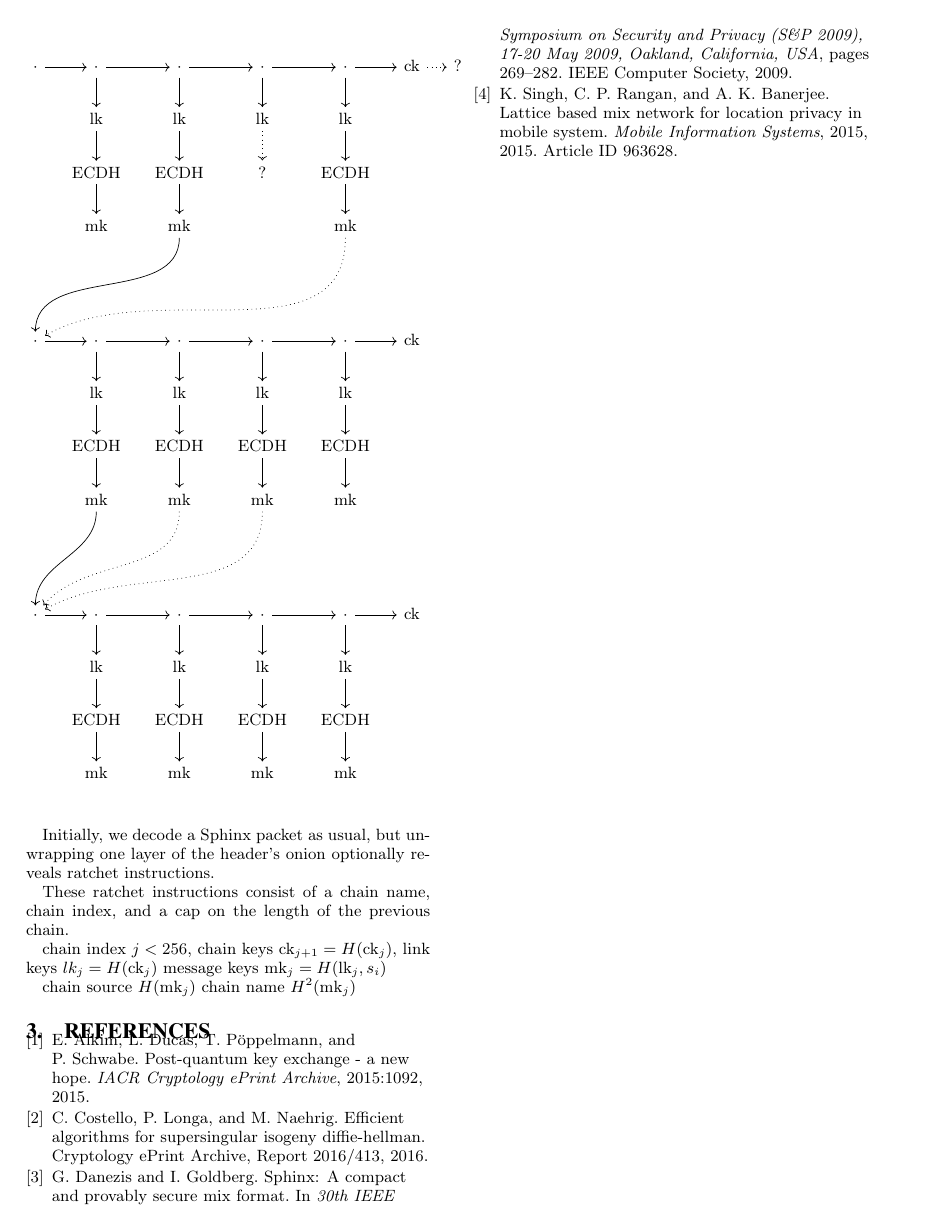
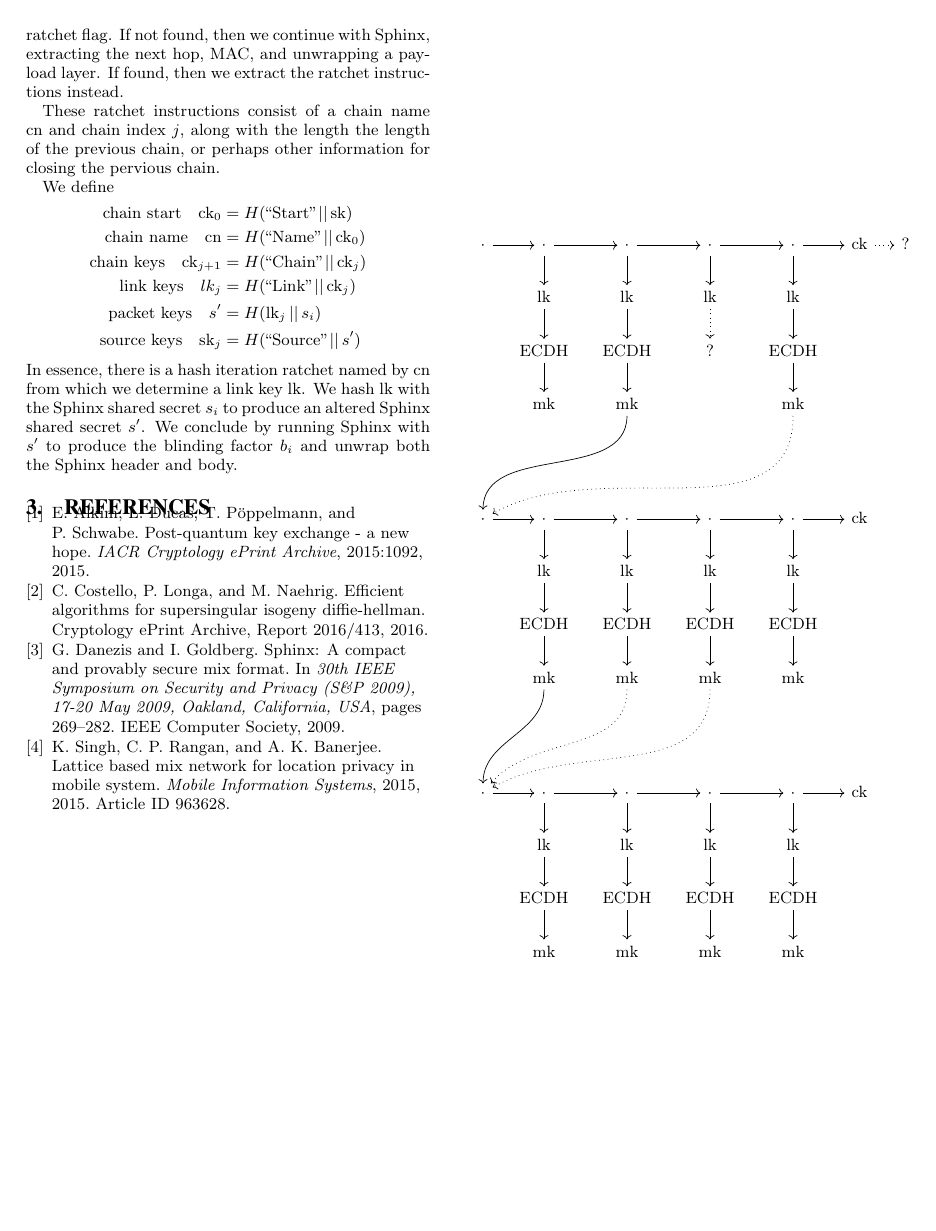
Before and after one commit to burdges/lake, a LaTeX paper (Xolotl/Xolotl-HotPETS.tex): page 2 of 2. Compiled offline with pdfLaTeX.

Commit message:
Some updates

```diff
--- a/Xolotl/Xolotl-HotPETS.tex
+++ b/Xolotl/Xolotl-HotPETS.tex
@@ -18,7 +18,11 @@
 %\usetikzlibrary{calc}
 
 \def\mathcomma{,}
-\def\mathperiod{,}
+\def\mathperiod{.}
+
+\def\mathcomma{}
+\def\mathperiod{}
+
 
 \title{Xolotl ratchet}
 \subtitle{A selectively stateful mixnet format for post-quantum security}
@@ -148,12 +155,45 @@ ratchet and the two-step ECDH ratchet that make up Axolotl.
+but we now check for a ratchet flag.
+If not found, then we continue with Sphinx,
+ extracting the next hop, MAC, and unwrapping a payload layer.
+If found, then we extract the ratchet instructions instead.
 
+\def\cn{\textrm{cn}}
 \def\ck{\textrm{ck}}
 \def\DH{\textrm{DH}}
 \def\lk{\textrm{lk}}
 \def\mk{\textrm{mk}}
+\def\sk{\textrm{sk}}
 \def\ECDH{\textrm{ECDH}}
-\def\name{\textrm{name}}
 
-% \begin{figure}[h!]
+These ratchet instructions consist of
+ a chain name $\cn$ and chain index $j$,
+along with the length the length of the previous chain, or
+ perhaps other information for closing the pervious chain.
+
+We define
+\[ \begin{aligned}
+\textrm{chain start}\quad
+ \ck_0 &= H(\textrm{``Start''} \,||\, \sk) \mathcomma \\
+\textrm{chain name}\quad
+ \cn &= H(\textrm{``Name''} \,||\, \ck_0) \mathcomma \\
+\textrm{chain keys}\quad
+ \ck_{j+1} &= H(\textrm{``Chain''} \,||\, \ck_j) \mathcomma \\
+\textrm{link keys}\quad
+ lk_j &= H(\textrm{``Link''} \,||\, \ck_j) \mathcomma \\
+\textrm{packet keys}\quad
+ s' &= H(\lk_j \,||\, s_i) \mathcomma \\ % \quad\textrm{and} \\
+\textrm{source keys}\quad
+ \sk_j &= H(\textrm{``Source''} \,||\, s') \mathperiod \\
+\end{aligned} \]
+In essence, there is a hash iteration ratchet named by $\cn$
+from which we determine a link key $\lk$.
+% the internal state $(\ck, (a,\lk_a), \ldots, (b,\lk_b))$
+We hash $\lk$ with the Sphinx shared secret $s_i$ to produce
+an altered Sphinx shared secret $s'$.
+We conclude by running Sphinx with $s'$ to produce the
+blinding factor $b_i$ and unwrap both the Sphinx header and body.
+
+\begin{figure}%[h!]
 \[\begin{tikzcd}[ampersand replacement=\&, column sep=small]
 \cdot \ar[r] \& \cdot \ar[r] \ar[d] \& \cdot \ar[r] \ar[d] \& \cdot \ar[r] \ar[d] \& \cdot \ar[r] \ar[d] \& \ck \ar[r, dotted] \& ? \& \\
  \& \lk \ar[d] \& \lk \ar[d] \& \lk \ar[d, dotted] \& \lk \ar[d] \&  \& \& \\
@@ -172,22 +212,7 @@ ratchet and the two-step ECDH ratchet that make up Axolotl.
  \& \ECDH \ar[d] \& \ECDH \ar[d] \& \ECDH \ar[d] \& \ECDH\ar[d] \&  \& \& \\
  \& \mk \& \mk \& \mk \& \mk \&  \& \& \\
 \end{tikzcd}\]
-% \end{figure}
-
-Initially, we decode a Sphinx packet as usual, but unwrapping one
-layer of the header's onion optionally reveals ratchet instructions.
-
-These ratchet instructions consist of a chain name, chain index, and
-a cap on the length of the previous chain.
-
- chain index $j < 256$,
- chain keys $\ck_{j+1} = H(\ck_j)$,
- link keys $lk_j = H(\ck_j)$
- message keys $\mk_j = H(\lk_j,s_i)$
-
-
- chain source $H(\mk_j)$
- chain name $H^2(\mk_j)$
+\end{figure}
 
 
 
```
Also changed, not shown: Xolotl/Xolotl-HotPETS.tex (5 more changed lines).
